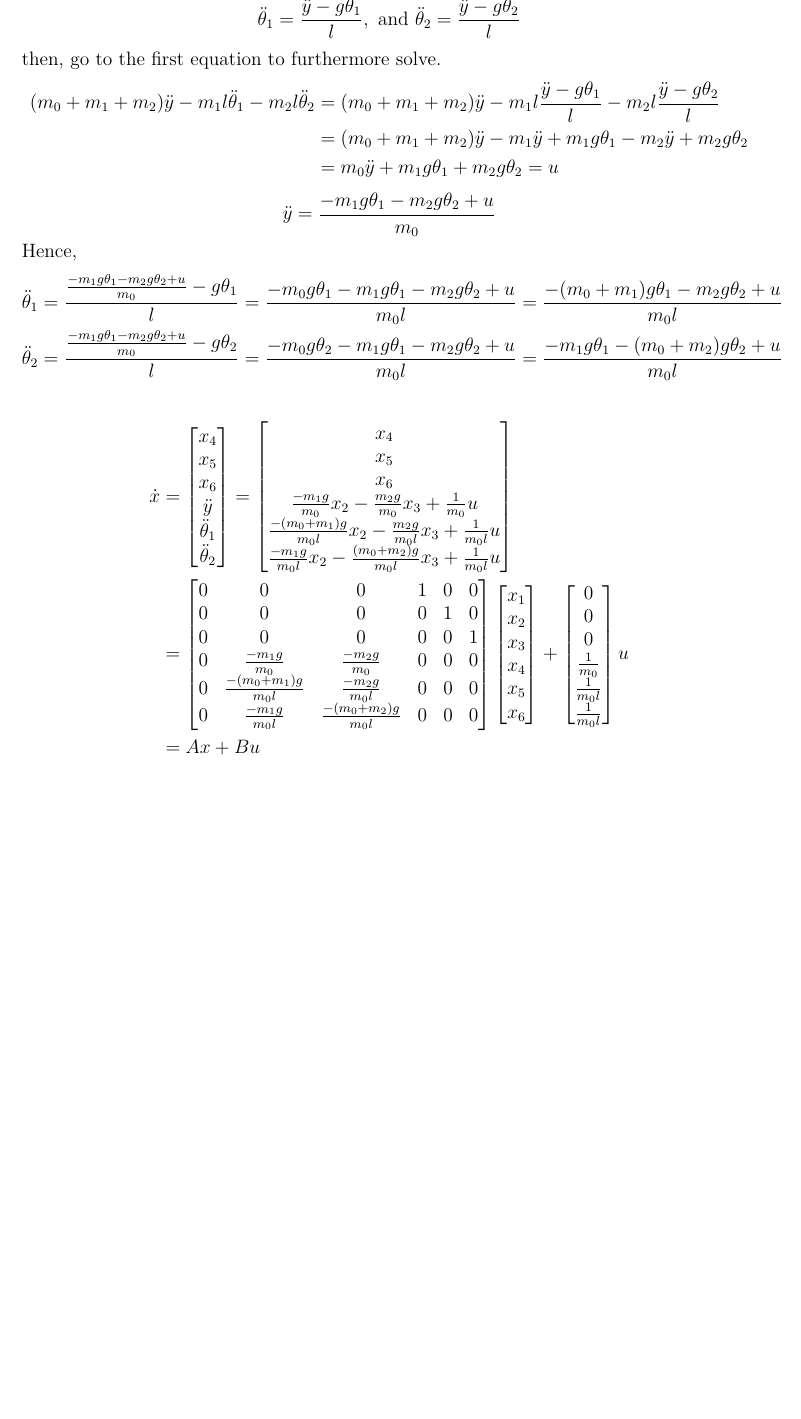
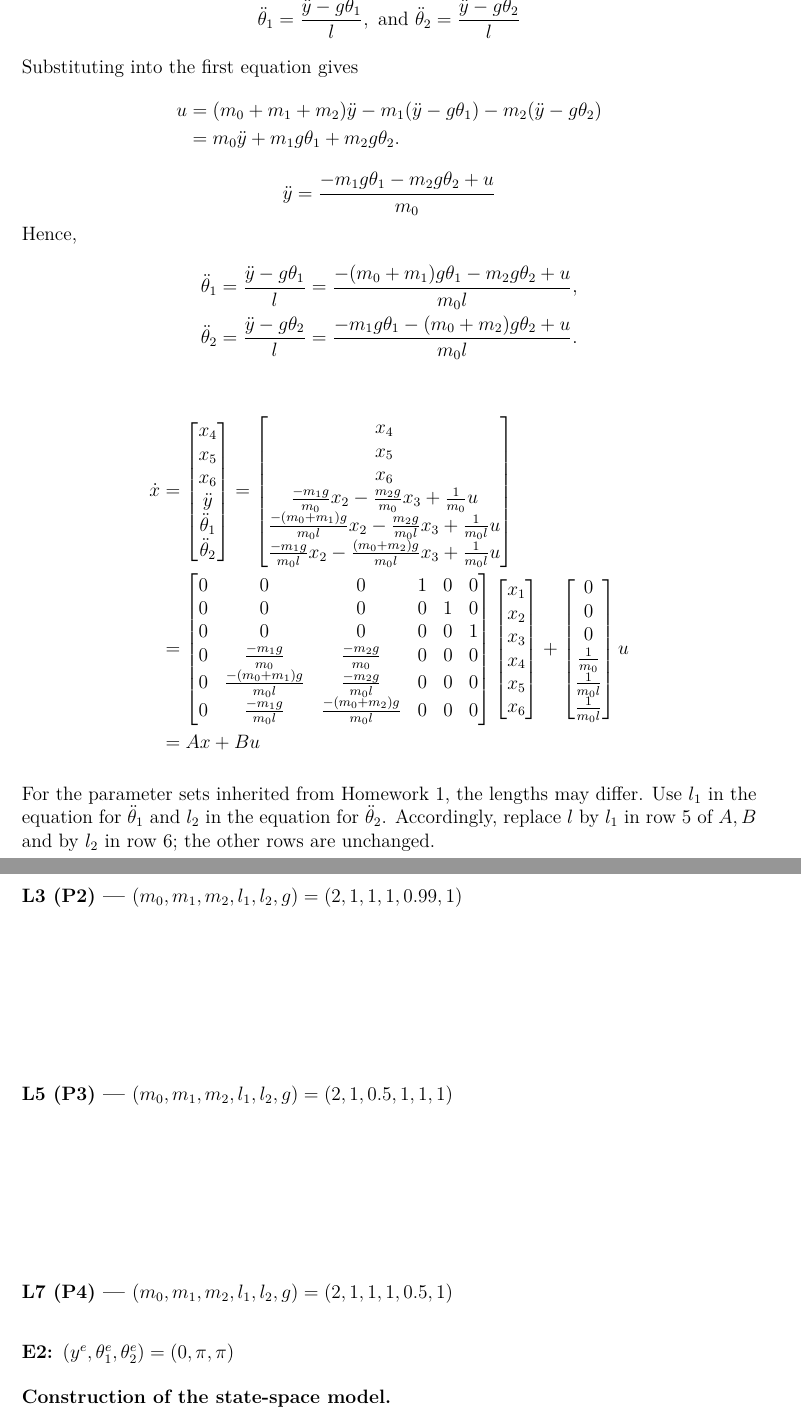
Before and after one commit to yeyi58095/115-1_LinearSystem, a LaTeX problem sheet (hw4/linearSsytem_hw4.tex): part of page 9 of 15 before the commit and two parts of pages 9 and 10 of 17 after it, the two joined at a grey line, cut so that both start at the same text, the shorter picture padded with empty space. Compiled offline with XeLaTeX; a missing font is replaced by an installed copy or a similar font.

Commit message:
Organize HW4 exercise 7 cases and correct E1 algebra

```diff
--- a/hw4/linearSsytem_hw4.tex
+++ b/hw4/linearSsytem_hw4.tex
@@ -446,19 +447,23 @@ obtained with rewritten equation
 \[
 \ddot \theta_1 = { \ddot y - g\theta_1  \over l }, \text{ and } \ddot \theta_2 = { \ddot y - g\theta_2 \over l}
 \]
-then, go to the first equation to furthermore solve.
+Substituting into the first equation gives
 \begin{align*}
-	(m_0 + m_1 + m_2)\ddot y - m_1l\ddot \theta_1 - m_2l\ddot \theta_2 &= 	(m_0 + m_1 + m_2)\ddot y - m_1l{ \ddot y - g\theta_1  \over l } - m_2l{ \ddot y - g\theta_2 \over l}  \\
-	&= (m_0 + m_1 + m_2)\ddot y - m_1{ \ddot y + m_1g\theta_1 } - m_2{ \ddot y + m_2g\theta_2} \\
-	&= m_0 \ddot y+ m_1g\theta_1 + m_2 g\theta_2 = u
+ u &= (m_0+m_1+m_2)\ddot y
+      -m_1(\ddot y-g\theta_1)-m_2(\ddot y-g\theta_2) \\
+   &=m_0\ddot y+m_1g\theta_1+m_2g\theta_2.
 \end{align*}
 \[
 \ddot y = { -m_1g\theta_1 - m_2g\theta_2 + u \over m_0}
 \]
 Hence,
 \begin{align*}
-	\ddot \theta_1 &=  {  { -m_1g\theta_1 - m_2g\theta_2 + u \over m_0} - g\theta_1  \over l } = {-m_0 g\theta_1 - m_1g\theta_1 - m_2g\theta_2 + u \over m_0l} = {-(m_0 + m_1)g\theta_1 - m_2g\theta_2 + u \over m_0l}  \\
-	\ddot \theta_2 &=   { { -m_1g\theta_1 - m_2g\theta_2 + u \over m_0}  - g\theta_2 \over l}  = { -m_0 g\theta_2 - m_1g\theta_1 - m_2g\theta_2  + u\over m_0l} = {  - m_1g\theta_1 - (m_0 + m_2)g\theta_2  + u\over m_0l}
+\ddot\theta_1
+ &=\frac{\ddot y-g\theta_1}{l}
+ =\frac{-(m_0+m_1)g\theta_1-m_2g\theta_2+u}{m_0l},\\
+\ddot\theta_2
+ &=\frac{\ddot y-g\theta_2}{l}
+ =\frac{-m_1g\theta_1-(m_0+m_2)g\theta_2+u}{m_0l}.
 \end{align*}
 
 \begin{align*}
@@ -484,3 +489,8 @@ Hence,
 	\end{bmatrix}u \\
 	&= Ax + Bu
 \end{align*}
+
+For the parameter sets inherited from Homework 1, the lengths may differ.
+Use $l_1$ in the equation for $\ddot\theta_1$ and $l_2$ in the equation
+for $\ddot\theta_2$. Accordingly, replace $l$ by $l_1$ in row 5 of $A,B$
+and by $l_2$ in row 6; the other rows are unchanged.
@@ -486,0 +506,16 @@ Hence,
+\vspace{3cm}
+
+\Needspace{5cm}
+\paragraph*{L5 (P3) --- $(m_0,m_1,m_2,l_1,l_2,g)=(2,1,0.5,1,1,1)$}
+% 在這裡撰寫解答。
+\vspace{3cm}
+
+\Needspace{5cm}
+\paragraph*{L7 (P4) --- $(m_0,m_1,m_2,l_1,l_2,g)=(2,1,1,1,0.5,1)$}
+% 在這裡撰寫解答。
+\vspace{3cm}
+
+\subsubsection*{E2: $(y^e,\theta_1^e,\theta_2^e)=(0,\pi,\pi)$}
+\textbf{Construction of the state-space model.}
+% 在這裡撰寫解答。
+\vspace{3cm}
```
Also changed, not shown: hw4/linearSsytem_hw4.tex (33 more changed lines).
